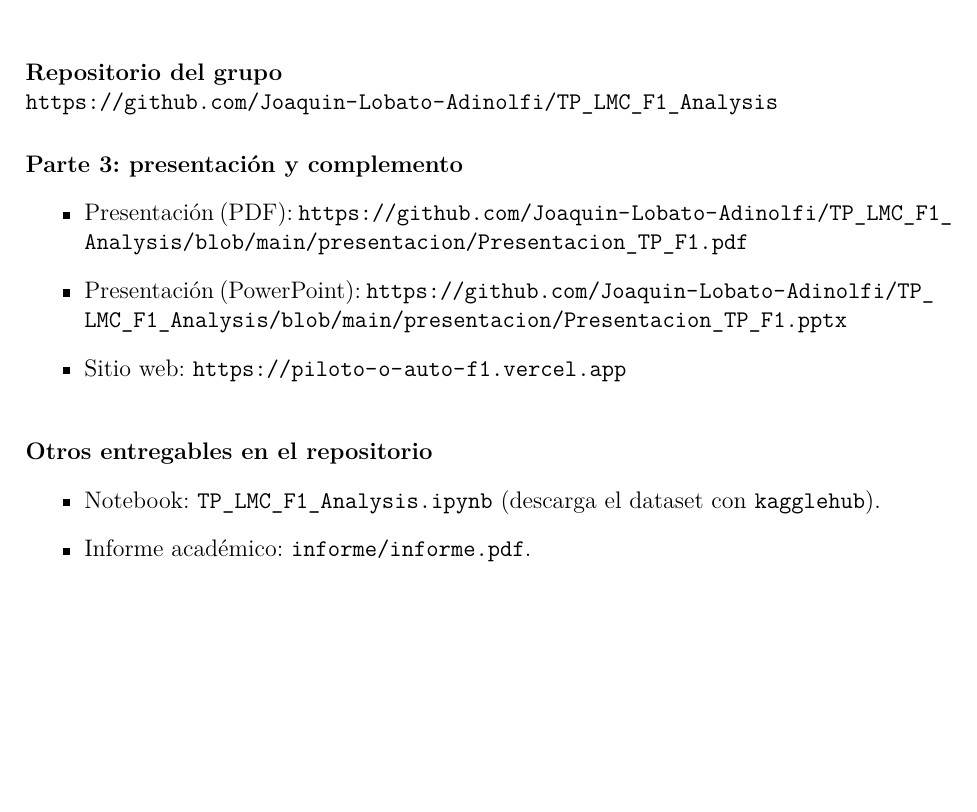
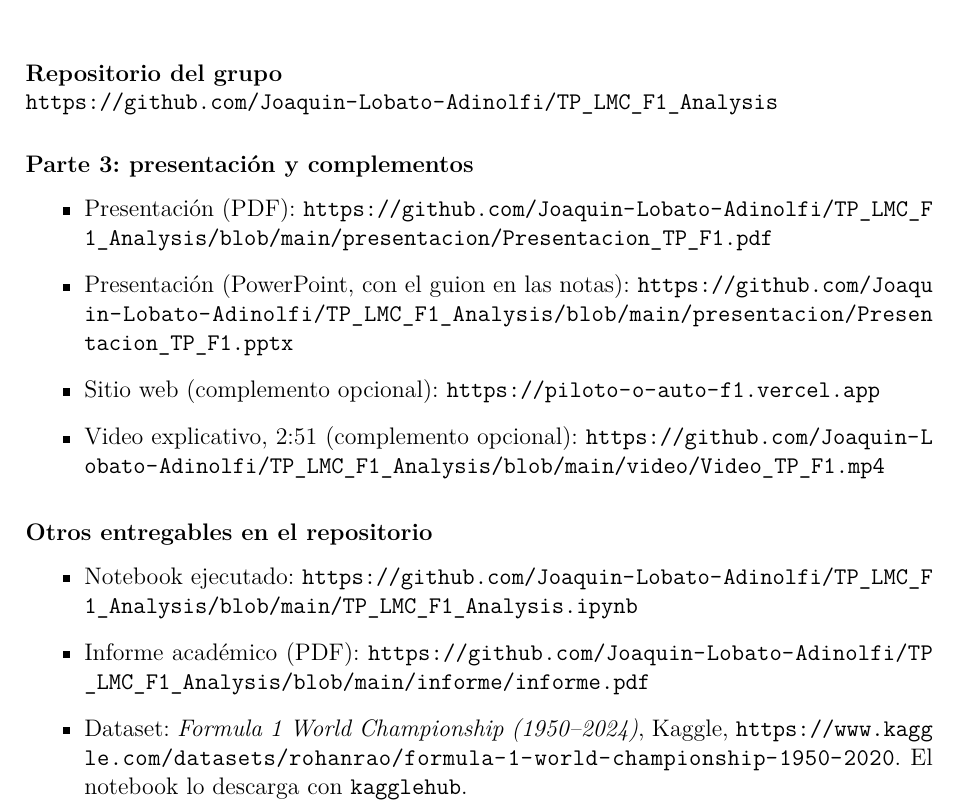
Before and after one commit to Joaquin-Lobato-Adinolfi/TP_LMC_F1_Analysis, a LaTeX document (entrega/entrega.tex): part of the page, cut so that both start at the same text, the shorter picture padded with empty space. Compiled offline with pdfLaTeX.

Commit message:
PDF de entrega final: suma video, notebook, informe y dataset con links
Co-Authored-By: Claude Opus 5.5 <noreply@anthropic.com>
Claude-Session: https://claude.ai/code/session_01MVKVxRwp7sPofwMGcmFgW6

```diff
--- a/entrega/entrega.tex
+++ b/entrega/entrega.tex
@@ -9,6 +9,7 @@
 \usepackage{booktabs}
 \usepackage{xcolor}
 \usepackage[hidelinks]{hyperref}
+\usepackage{xurl}
 \newcommand{\registro}[1]{#1}
 \pagestyle{empty}
 \begin{document}
@@ -31,22 +32,24 @@
 \bottomrule
 \end{tabular}
 \end{center}
-\vspace{1.6cm}
+\vspace{1.2cm}
 \noindent\textbf{Repositorio del grupo}\\
 \url{https://github.com/Joaquin-Lobato-Adinolfi/TP_LMC_F1_Analysis}
 
 \vspace{0.6cm}
-\noindent\textbf{Parte 3: presentación y complemento}
+\noindent\textbf{Parte 3: presentación y complementos}
 \begin{itemize}
   \item Presentación (PDF): \url{https://github.com/Joaquin-Lobato-Adinolfi/TP_LMC_F1_Analysis/blob/main/presentacion/Presentacion_TP_F1.pdf}
-  \item Presentación (PowerPoint): \url{https://github.com/Joaquin-Lobato-Adinolfi/TP_LMC_F1_Analysis/blob/main/presentacion/Presentacion_TP_F1.pptx}
-  \item Sitio web: \url{https://piloto-o-auto-f1.vercel.app}
+  \item Presentación (PowerPoint, con el guion en las notas): \url{https://github.com/Joaquin-Lobato-Adinolfi/TP_LMC_F1_Analysis/blob/main/presentacion/Presentacion_TP_F1.pptx}
+  \item Sitio web (complemento opcional): \url{https://piloto-o-auto-f1.vercel.app}
+  \item Video explicativo, 2:51 (complemento opcional): \url{https://github.com/Joaquin-Lobato-Adinolfi/TP_LMC_F1_Analysis/blob/main/video/Video_TP_F1.mp4}
 \end{itemize}
 
-\vspace{0.6cm}
+\vspace{0.4cm}
 \noindent\textbf{Otros entregables en el repositorio}
 \begin{itemize}
-  \item Notebook: \texttt{TP\_LMC\_F1\_Analysis.ipynb} (descarga el dataset con \texttt{kagglehub}).
-  \item Informe académico: \texttt{informe/informe.pdf}.
+  \item Notebook ejecutado: \url{https://github.com/Joaquin-Lobato-Adinolfi/TP_LMC_F1_Analysis/blob/main/TP_LMC_F1_Analysis.ipynb}
+  \item Informe académico (PDF): \url{https://github.com/Joaquin-Lobato-Adinolfi/TP_LMC_F1_Analysis/blob/main/informe/informe.pdf}
+  \item Dataset: \emph{Formula 1 World Championship (1950--2024)}, Kaggle, \url{https://www.kaggle.com/datasets/rohanrao/formula-1-world-championship-1950-2020}. El notebook lo descarga con \texttt{kagglehub}.
 \end{itemize}
 \end{document}
```
Also changed, not shown: entrega/entrega.pdf, entrega/entrega.tex (4 more changed lines).
